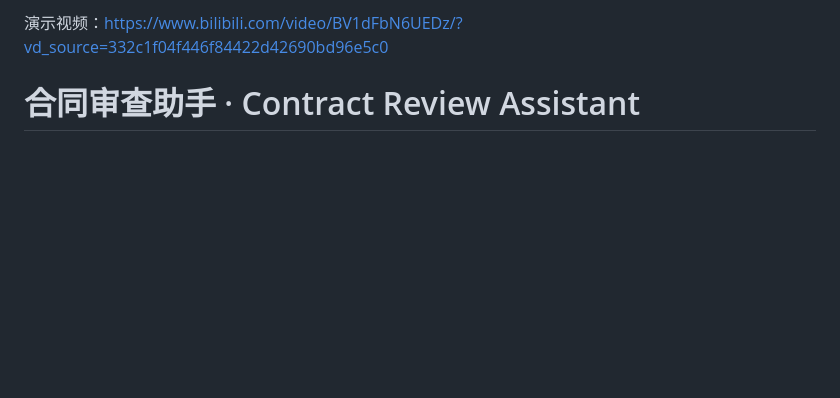
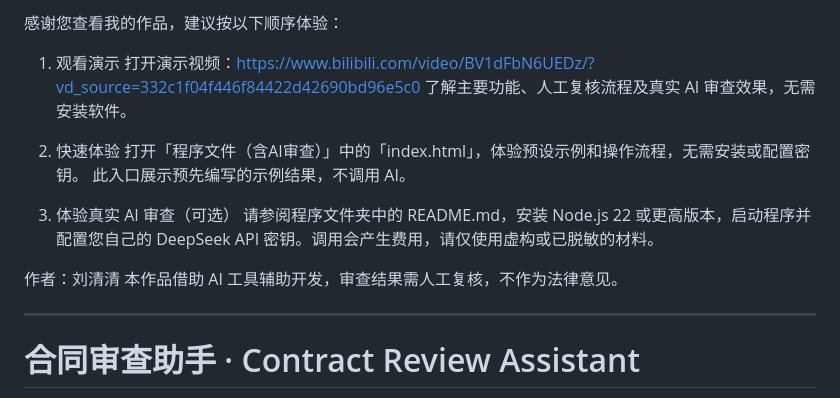
Before and after one commit to liuqingqing3/contract-review-assistant, a Markdown page: README.md, the part around the change. Drawn GitHub-style; blank space fills up the shorter version.

```diff
--- a/README.md
+++ b/README.md
@@ -1,4 +1,21 @@
-演示视频：https://www.bilibili.com/video/BV1dFbN6UEDz/?vd_source=332c1f04f446f84422d42690bd96e5c0
+
+感谢您查看我的作品，建议按以下顺序体验：
+
+1. 观看演示
+打开演示视频：https://www.bilibili.com/video/BV1dFbN6UEDz/?vd_source=332c1f04f446f84422d42690bd96e5c0
+了解主要功能、人工复核流程及真实 AI 审查效果，无需安装软件。
+
+2. 快速体验
+打开「程序文件（含AI审查）」中的「index.html」，体验预设示例和操作流程，无需安装或配置密钥。
+此入口展示预先编写的示例结果，不调用 AI。
+
+3. 体验真实 AI 审查（可选）
+请参阅程序文件夹中的 README.md，安装 Node.js 22 或更高版本，启动程序并配置您自己的 DeepSeek API 密钥。调用会产生费用，请仅使用虚构或已脱敏的材料。
+
+作者：刘清清
+本作品借助 AI 工具辅助开发，审查结果需人工复核，不作为法律意见。
+
+-----------------------------------------------------------------------------------
 
 # 合同审查助手 · Contract Review Assistant
 
```
